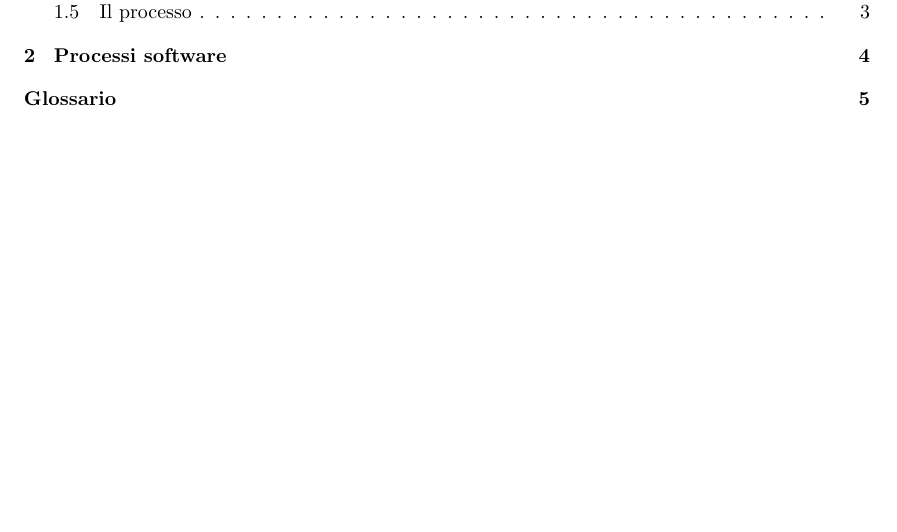
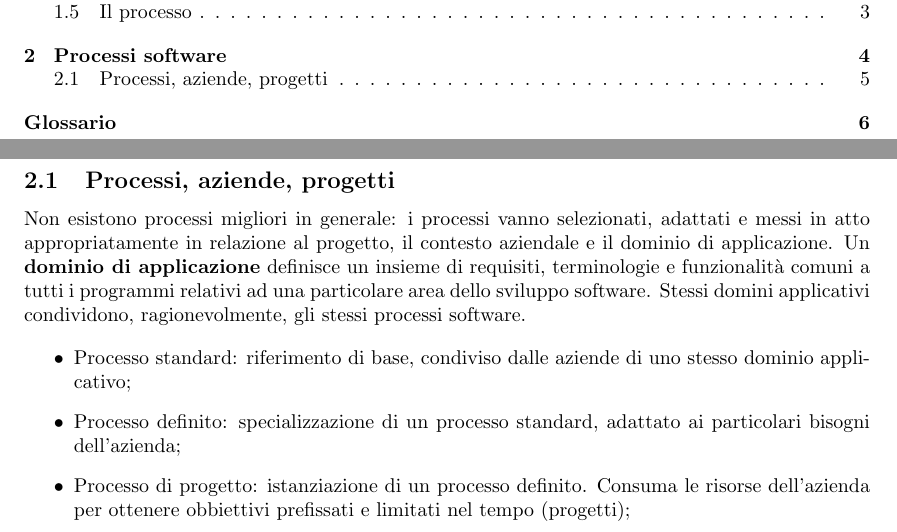
Before and after one commit to fsestini/appunti-swe, a LaTeX document (appunti.tex, which reads sections/processi_software.tex): part of page 1 of 5 before the commit and two parts of pages 1 and 5 of 6 after it, the two joined at a grey line, cut so that both start at the same text, the shorter picture padded with empty space. Compiled offline with pdfLaTeX.

Commit message:
Aggiunge sottosezione 'Processi, aziende, progetti'.
Aggiunge sottosezione 'Processi, aziende, progetti' alla sezione
'Processi software'.

```diff
--- a/sections/processi_software.tex
+++ b/sections/processi_software.tex
@@ -40,5 +40,22 @@ I processi organizzativi sono impiegati dall'azienda nell'atto di implementare e
 	\item Formazione del personale;
 \end{itemize}
 
-%\subsection{Processi, aziende, progetti}
+\subsection{Processi, aziende, progetti}
+Non esistono processi migliori in generale: i processi vanno selezionati, adattati e messi in atto appropriatamente in relazione al progetto, il contesto aziendale e il dominio di applicazione. Un \strong{dominio di applicazione} definisce un insieme di requisiti, terminologie e funzionalità comuni a tutti i programmi relativi ad una particolare area dello sviluppo software. Stessi domini applicativi condividono, ragionevolmente, gli stessi processi software.
+
+\begin{itemize}
+	\item Processo standard: riferimento di base, condiviso dalle aziende di uno stesso dominio applicativo;
+	\item Processo definito: specializzazione di un processo standard, adattato ai particolari bisogni dell'azienda;
+	\item Processo di progetto: istanziazione di un processo definito. Consuma le risorse dell'azienda per ottenere obbiettivi prefissati e limitati nel tempo (progetti);
+\end{itemize}
+
+% Process specifications \emph{do not} determine the choice of a life cycle model. Factors that instead influence the choice are
+% Le specifiche dei processi non determinano la scelta del modello di ciclo di vita da attuare.
+% \begin{itemize}
+% 	\item Development policies, like using one or few \gls{version}s or many and very frequent releases;
+	% \item Nature, purpose and sequence of the revision processes that are required to check the advancement status (that can be internal or external, blocking or non-blocking, ecc.);
+	% \item Need to provide evidence of feasibility, with prototypes and preliminary analysis;
+	% \item Evolution of the system and its requirements;
+%\end{itemize}
+
 %\subsection{Principio di miglioramento continuo}
```
